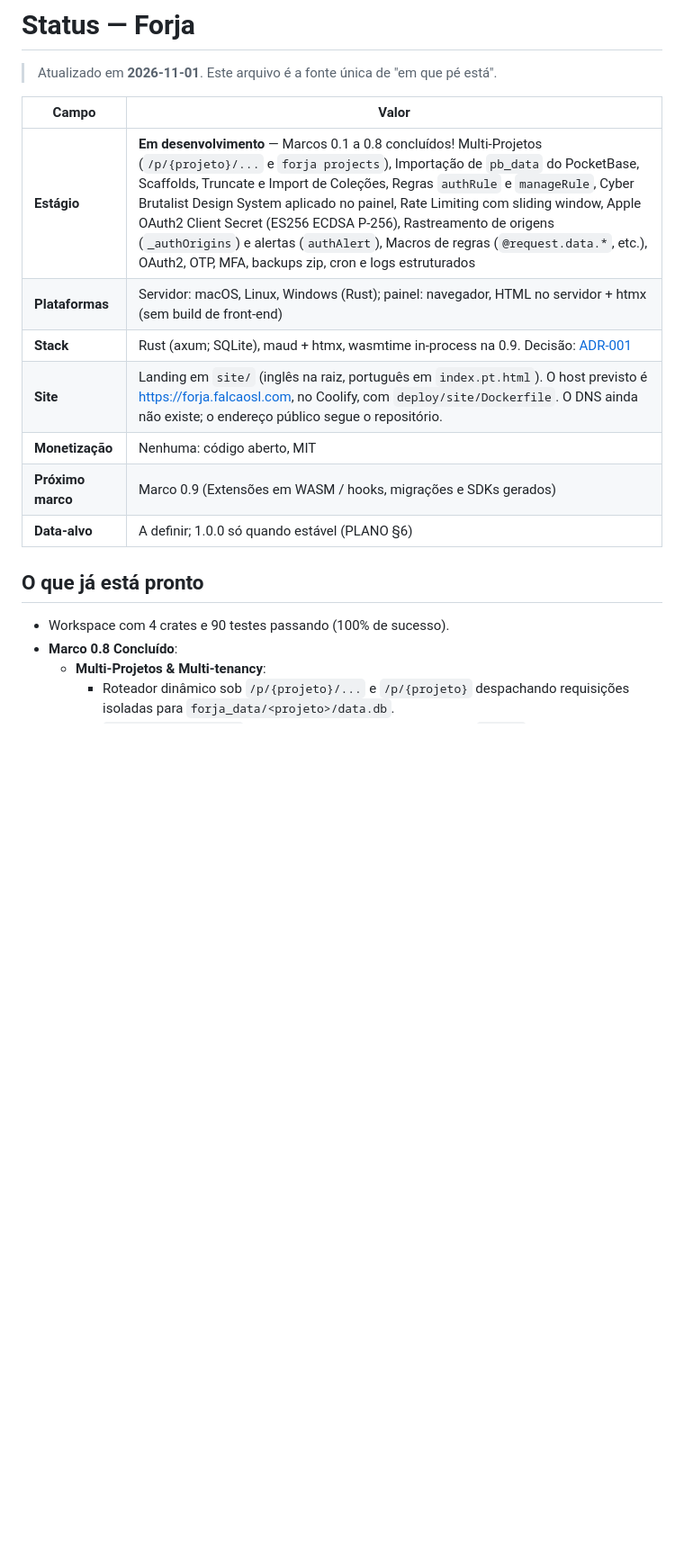
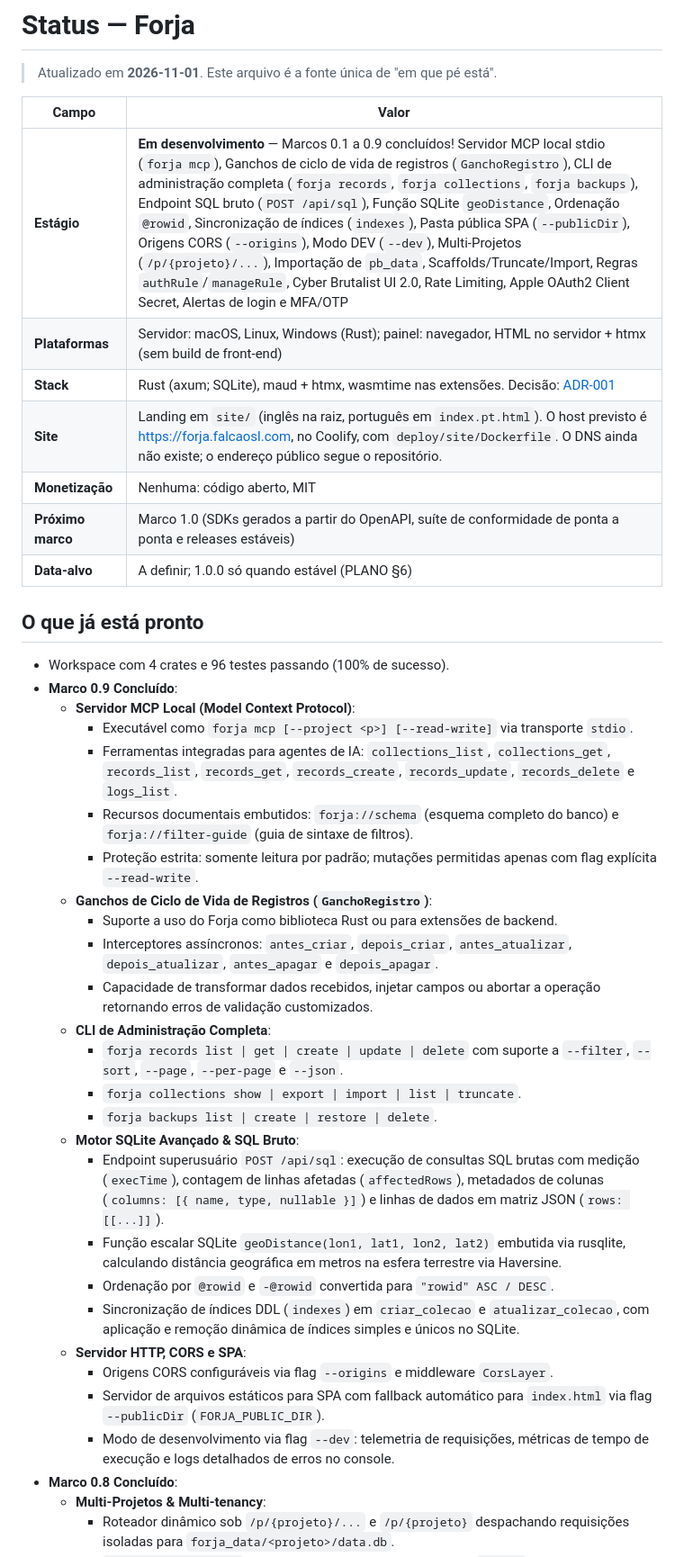
Before and after one commit to Falcao-SL/Forjabase, a Markdown page: docs/STATUS.md, the part around the change. Shown at 90% size. Drawn GitHub-style; blank space fills up the shorter version.

Commit message:
docs: update STATUS.md and FUNCIONALIDADES.md for Milestone 0.9 completion

```diff
--- a/docs/STATUS.md
+++ b/docs/STATUS.md
@@ -4,17 +4,40 @@
 
 | Campo | Valor |
 |---|---|
-| **Estágio** | **Em desenvolvimento** — Marcos 0.1 a 0.8 concluídos! Multi-Projetos (`/p/{projeto}/...` e `forja projects`), Importação de `pb_data` do PocketBase, Scaffolds, Truncate e Import de Coleções, Regras `authRule` e `manageRule`, Cyber Brutalist Design System aplicado no painel, Rate Limiting com sliding window, Apple OAuth2 Client Secret (ES256 ECDSA P-256), Rastreamento de origens (`_authOrigins`) e alertas (`authAlert`), Macros de regras (`@request.data.*`, etc.), OAuth2, OTP, MFA, backups zip, cron e logs estruturados |
+| **Estágio** | **Em desenvolvimento** — Marcos 0.1 a 0.9 concluídos! Servidor MCP local stdio (`forja mcp`), Ganchos de ciclo de vida de registros (`GanchoRegistro`), CLI de administração completa (`forja records`, `forja collections`, `forja backups`), Endpoint SQL bruto (`POST /api/sql`), Função SQLite `geoDistance`, Ordenação `@rowid`, Sincronização de índices (`indexes`), Pasta pública SPA (`--publicDir`), Origens CORS (`--origins`), Modo DEV (`--dev`), Multi-Projetos (`/p/{projeto}/...`), Importação de `pb_data`, Scaffolds/Truncate/Import, Regras `authRule`/`manageRule`, Cyber Brutalist UI 2.0, Rate Limiting, Apple OAuth2 Client Secret, Alertas de login e MFA/OTP |
 | **Plataformas** | Servidor: macOS, Linux, Windows (Rust); painel: navegador, HTML no servidor + htmx (sem build de front-end) |
-| **Stack** | Rust (axum; SQLite), maud + htmx, wasmtime in-process na 0.9. Decisão: [ADR-001](arquitetura/ADR-001-um-binario.md) |
+| **Stack** | Rust (axum; SQLite), maud + htmx, wasmtime nas extensões. Decisão: [ADR-001](arquitetura/ADR-001-um-binario.md) |
 | **Site** | Landing em `site/` (inglês na raiz, português em `index.pt.html`). O host previsto é https://forja.falcaosl.com, no Coolify, com `deploy/site/Dockerfile`. O DNS ainda não existe; o endereço público segue o repositório. |
 | **Monetização** | Nenhuma: código aberto, MIT |
-| **Próximo marco** | Marco 0.9 (Extensões em WASM / hooks, migrações e SDKs gerados) |
+| **Próximo marco** | Marco 1.0 (SDKs gerados a partir do OpenAPI, suíte de conformidade de ponta a ponta e releases estáveis) |
 | **Data-alvo** | A definir; 1.0.0 só quando estável (PLANO §6) |
 
 ## O que já está pronto
 
-- Workspace com 4 crates e 90 testes passando (100% de sucesso).
+- Workspace com 4 crates e 96 testes passando (100% de sucesso).
+- **Marco 0.9 Concluído**:
+  - **Servidor MCP Local (Model Context Protocol)**:
+    - Executável como `forja mcp [--project <p>] [--read-write]` via transporte `stdio`.
+    - Ferramentas integradas para agentes de IA: `collections_list`, `collections_get`, `records_list`, `records_get`, `records_create`, `records_update`, `records_delete` e `logs_list`.
+    - Recursos documentais embutidos: `forja://schema` (esquema completo do banco) e `forja://filter-guide` (guia de sintaxe de filtros).
+    - Proteção estrita: somente leitura por padrão; mutações permitidas apenas com flag explícita `--read-write`.
+  - **Ganchos de Ciclo de Vida de Registros (`GanchoRegistro`)**:
+    - Suporte a uso do Forja como biblioteca Rust ou para extensões de backend.
+    - Interceptores assíncronos: `antes_criar`, `depois_criar`, `antes_atualizar`, `depois_atualizar`, `antes_apagar` e `depois_apagar`.
+    - Capacidade de transformar dados recebidos, injetar campos ou abortar a operação retornando erros de validação customizados.
+  - **CLI de Administração Completa**:
+    - `forja records list | get | create | update | delete` com suporte a `--filter`, `--sort`, `--page`, `--per-page` e `--json`.
+    - `forja collections show | export | import | list | truncate`.
+    - `forja backups list | create | restore | delete`.
+  - **Motor SQLite Avançado & SQL Bruto**:
+    - Endpoint superusuário `POST /api/sql`: execução de consultas SQL brutas com medição (`execTime`), contagem de linhas afetadas (`affectedRows`), metadados de colunas (`columns: [{ name, type, nullable }]`) e linhas de dados em matriz JSON (`rows: [[...]]`).
+    - Função escalar SQLite `geoDistance(lon1, lat1, lon2, lat2)` embutida via rusqlite, calculando distância geográfica em metros na esfera terrestre via Haversine.
+    - Ordenação por `@rowid` e `-@rowid` convertida para `"rowid" ASC / DESC`.
+    - Sincronização de índices DDL (`indexes`) em `criar_colecao` e `atualizar_colecao`, com aplicação e remoção dinâmica de índices simples e únicos no SQLite.
+  - **Servidor HTTP, CORS e SPA**:
+    - Origens CORS configuráveis via flag `--origins` e middleware `CorsLayer`.
+    - Servidor de arquivos estáticos para SPA com fallback automático para `index.html` via flag `--publicDir` (`FORJA_PUBLIC_DIR`).
+    - Modo de desenvolvimento via flag `--dev`: telemetria de requisições, métricas de tempo de execução e logs detalhados de erros no console.
 - **Marco 0.8 Concluído**:
   - **Multi-Projetos & Multi-tenancy**:
     - Roteador dinâmico sob `/p/{projeto}/...` e `/p/{projeto}` despachando requisições isoladas para `forja_data/<projeto>/data.db`.
```
Also changed, not shown: docs/FUNCIONALIDADES.md (+22 -22 lines).
